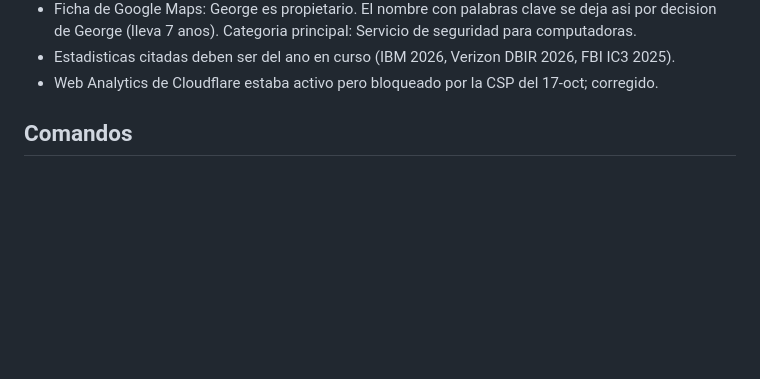
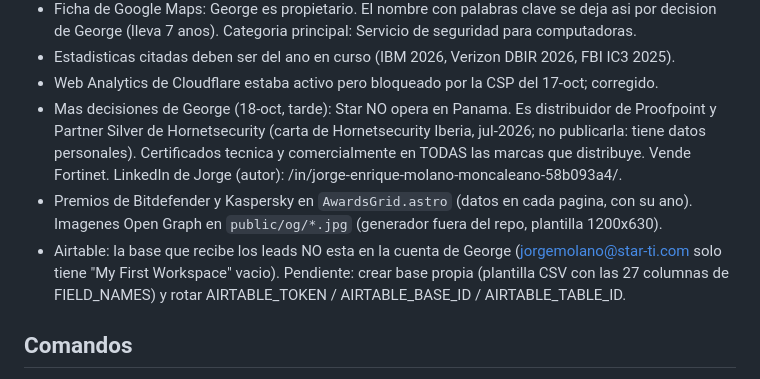
Before and after one commit to Alain-Colombia-Arbitrage-Mev/star-ti-astro, a Markdown page: CLAUDE.md, the part around the change. GitHub-like rendering; blank space fills up the shorter version.

Commit message:
CLAUDE.md: decisiones de la tarde del 18-oct y pendiente de Airtable
Co-Authored-By: Claude Opus 5.5 <noreply@anthropic.com>
Claude-Session: https://claude.ai/code/session_01Aq6dT6XBRFQhVkyXdY5FfA

```diff
--- a/CLAUDE.md
+++ b/CLAUDE.md
@@ -163,6 +163,15 @@ descripciones ≤ 160, `lastmod` del sitemap, 301 con barra final faltantes, `no
   decision de George (lleva 7 anos). Categoria principal: Servicio de seguridad para computadoras.
 - Estadisticas citadas deben ser del ano en curso (IBM 2026, Verizon DBIR 2026, FBI IC3 2025).
 - Web Analytics de Cloudflare estaba activo pero bloqueado por la CSP del 17-oct; corregido.
+- Mas decisiones de George (18-oct, tarde): Star NO opera en Panama. Es distribuidor de Proofpoint
+  y Partner Silver de Hornetsecurity (carta de Hornetsecurity Iberia, jul-2026; no publicarla: tiene
+  datos personales). Certificados tecnica y comercialmente en TODAS las marcas que distribuye.
+  Vende Fortinet. LinkedIn de Jorge (autor): /in/jorge-enrique-molano-moncaleano-58b093a4/.
+- Premios de Bitdefender y Kaspersky en `AwardsGrid.astro` (datos en cada pagina, con su ano).
+  Imagenes Open Graph en `public/og/*.jpg` (generador fuera del repo, plantilla 1200x630).
+- Airtable: la base que recibe los leads NO esta en la cuenta de George (jorgemolano@star-ti.com
+  solo tiene "My First Workspace" vacio). Pendiente: crear base propia (plantilla CSV con las 27
+  columnas de FIELD_NAMES) y rotar AIRTABLE_TOKEN / AIRTABLE_BASE_ID / AIRTABLE_TABLE_ID.
 
 ## Comandos
 
```
